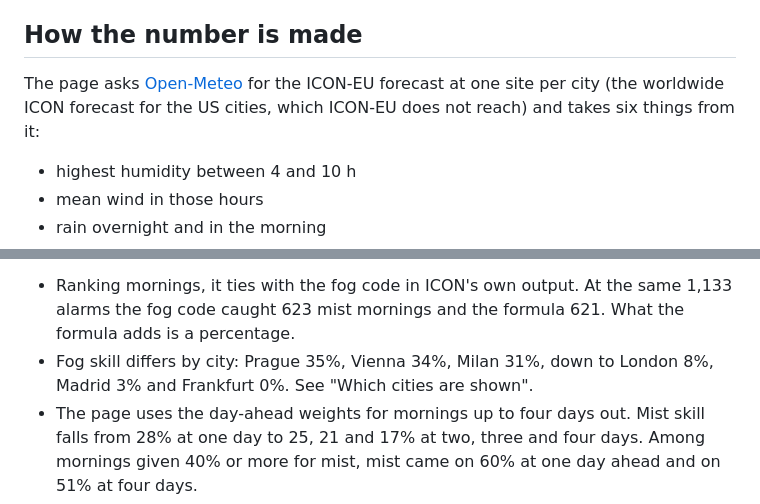
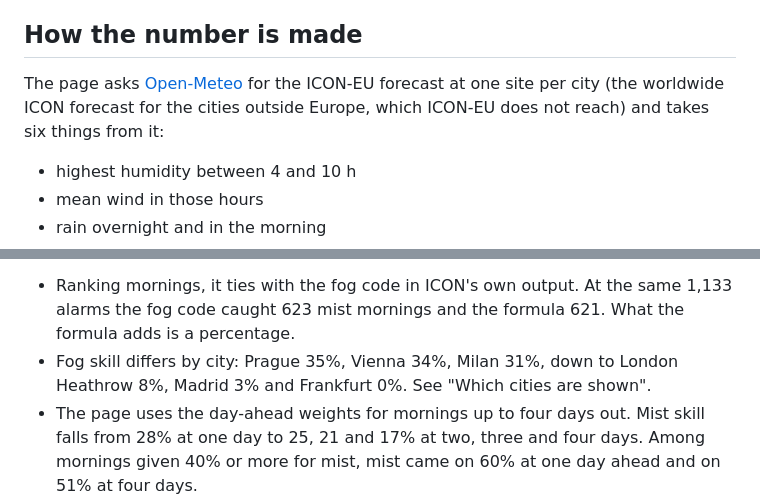
Before and after one commit to charlie42/fog-forecast, a Markdown page: README.md, 2 parts joined by grey strips. Rendered like a GitHub page.

```diff
--- a/README.md
+++ b/README.md
@@ -8,7 +8,7 @@ I photograph fog in Berlin and wanted to know the day before how likely it is.
 
 ## How the number is made
 
-The page asks [Open-Meteo](https://open-meteo.com/) for the ICON-EU forecast at one site per city (the worldwide ICON forecast for the US cities, which ICON-EU does not reach) and takes six things from it:
+The page asks [Open-Meteo](https://open-meteo.com/) for the ICON-EU forecast at one site per city (the worldwide ICON forecast for the cities outside Europe, which ICON-EU does not reach) and takes six things from it:
 
 - highest humidity between 4 and 10 h
 - mean wind in those hours
@@ -40,7 +40,7 @@ Calibration with months left out: mornings given about 2, 9, 22, 39, 60 and 76%
 Where it is weak:
 
 - Ranking mornings, it ties with the fog code in ICON's own output. At the same 1,133 alarms the fog code caught 623 mist mornings and the formula 621. What the formula adds is a percentage.
-- Fog skill differs by city: Prague 35%, Vienna 34%, Milan 31%, down to London 8%, Madrid 3% and Frankfurt 0%. See "Which cities are shown".
+- Fog skill differs by city: Prague 35%, Vienna 34%, Milan 31%, down to London Heathrow 8%, Madrid 3% and Frankfurt 0%. See "Which cities are shown".
 - The page uses the day-ahead weights for mornings up to four days out. Mist skill falls from 28% at one day to 25, 21 and 17% at two, three and four days. Among mornings given 40% or more for mist, mist came on 60% at one day ahead and on 51% at four days.
 - Within a morning, the hourly formula ranks a misty hour above a clear one 69% of the time. The site's usual daily pattern alone manages 65%.
 - An airport is one point, often outside the city. Heathrow has mist on 7% of mornings, Stansted and Luton on 27%.
```
Also changed, not shown: other parts of README.md (+26 -4 lines).
